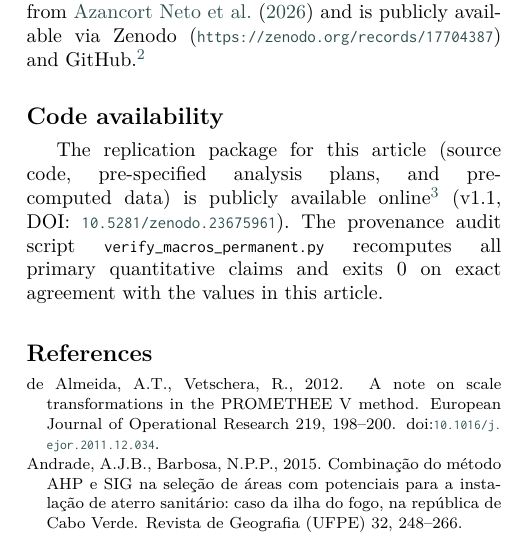
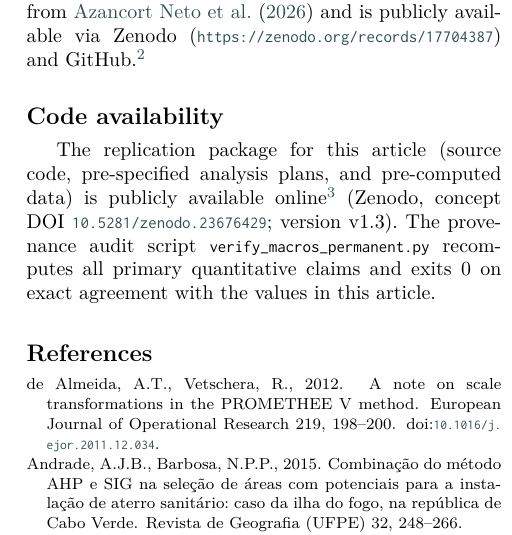
Before and after one commit to Jazancort/mcdm-landfill-pareto-paper, a LaTeX paper (main.tex): part of one column of page 30 of 32, cut so that both start at the same text. Compiled offline with XeLaTeX; a LaTeX package or settings file that is missing is left out.

Commit message:
docs: update Code availability with confirmed Zenodo DOI 10.5281/zenodo.23676429 (v1.3)

```diff
--- a/main.tex
+++ b/main.tex
@@ -3144,8 +3144,8 @@ and GitHub.\footnote{\nolinkurl{github.com/Jazancort/NSGA2-GIS-Landfill-Optimiza
 
 The replication package for this article (source code, pre-specified
 analysis plans, and pre-computed data) is publicly available
-online\footnote{\url{https://github.com/Jazancort/mcdm-landfill-pareto-replication}}
-(v1.1, DOI:~\url{10.5281/zenodo.23675961}).
+online\footnote{\url{https://github.com/Jazancort/mcdm-landfill-pareto-paper}}
+(Zenodo, concept DOI~\url{10.5281/zenodo.23676429}; version~v1.3).
 The provenance audit script \texttt{verify\_macros\_permanent.py}
 recomputes all primary quantitative claims and exits~0 on
 exact agreement with the values in this article.
```
